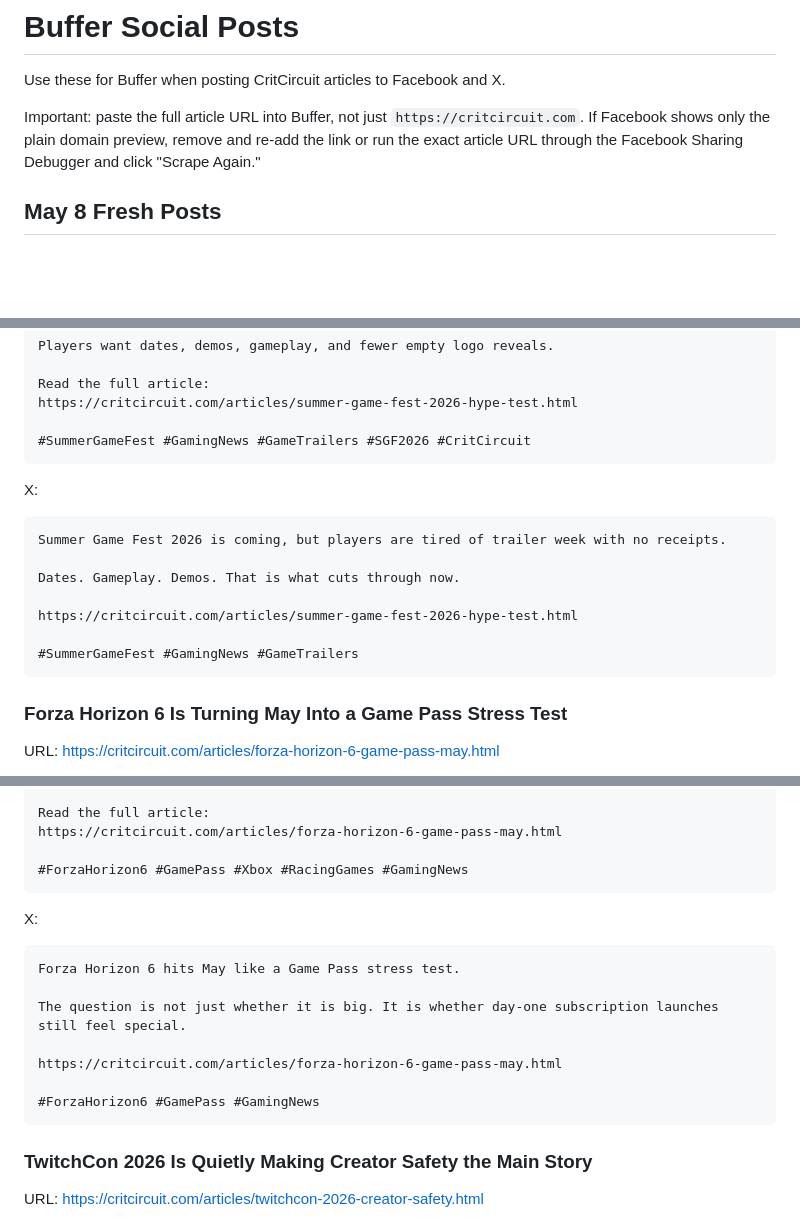
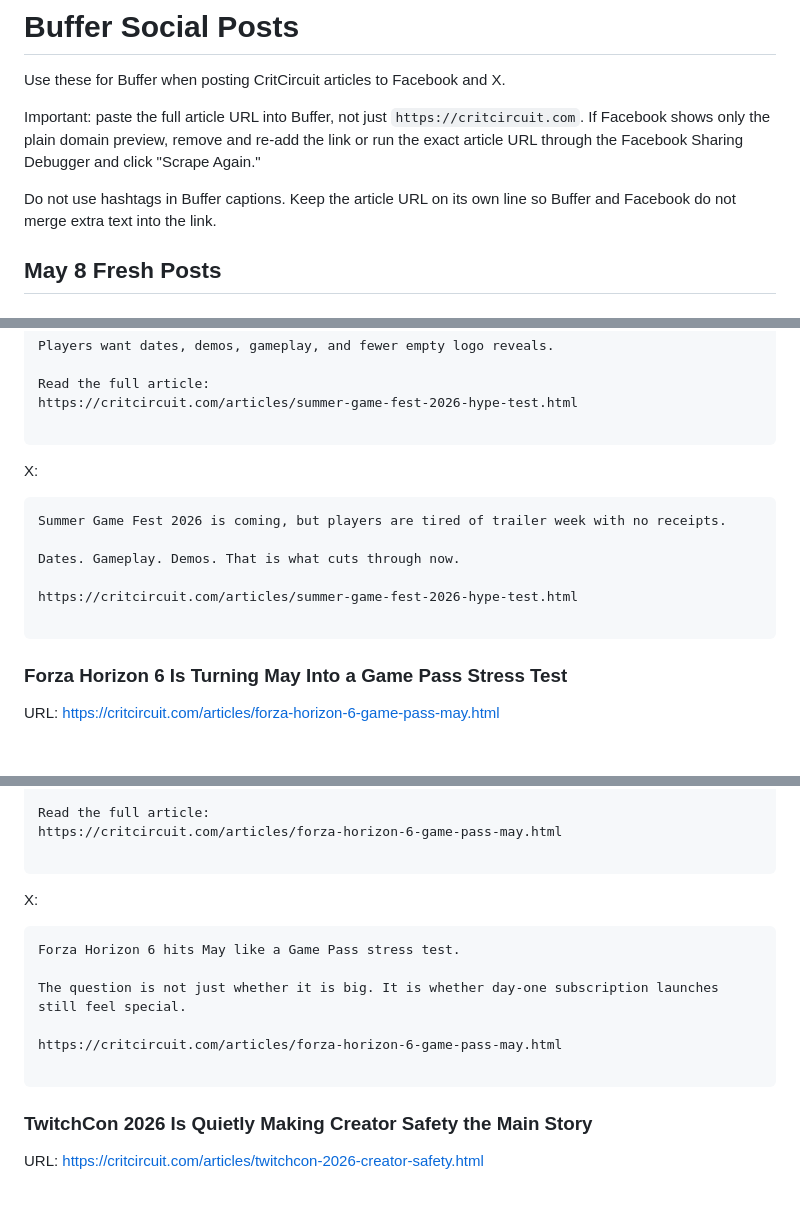
Before and after one commit to Dasefex11/CritCircuit, a Markdown page: BUFFER_SOCIAL_POSTS.md, 3 parts joined by grey strips. GitHub-like rendering; blank space fills up the shorter version.

Commit message:
Remove hashtags from Buffer captions

````diff
--- a/BUFFER_SOCIAL_POSTS.md
+++ b/BUFFER_SOCIAL_POSTS.md
@@ -5,6 +5,9 @@ Use these for Buffer when posting CritCircuit articles to Facebook and X.
 Important: paste the full article URL into Buffer, not just `https://critcircuit.com`.
 If Facebook shows only the plain domain preview, remove and re-add the link or run the exact
 article URL through the Facebook Sharing Debugger and click "Scrape Again."
+
+Do not use hashtags in Buffer captions. Keep the article URL on its own line so Buffer and
+Facebook do not merge extra text into the link.
 
 ## May 8 Fresh Posts
 
@@ -24,7 +27,6 @@ Players want dates, demos, gameplay, and fewer empty logo reveals.
 Read the full article:
 https://critcircuit.com/articles/summer-game-fest-2026-hype-test.html
 
-#SummerGameFest #GamingNews #GameTrailers #SGF2026 #CritCircuit
 ```
 
 X:
@@ -36,7 +38,6 @@ Dates. Gameplay. Demos. That is what cuts through now.
 
 https://critcircuit.com/articles/summer-game-fest-2026-hype-test.html
 
-#SummerGameFest #GamingNews #GameTrailers
 ```
 
 ### Forza Horizon 6 Is Turning May Into a Game Pass Stress Test
@@ -55,7 +56,6 @@ It is a May stress test for Game Pass, day-one releases, and whether subscriptio
 Read the full article:
 https://critcircuit.com/articles/forza-horizon-6-game-pass-may.html
 
-#ForzaHorizon6 #GamePass #Xbox #RacingGames #GamingNews
 ```
 
 X:
@@ -67,7 +67,6 @@ The question is not just whether it is big. It is whether day-one subscription l
 
 https://critcircuit.com/articles/forza-horizon-6-game-pass-may.html
 
-#ForzaHorizon6 #GamePass #GamingNews
 ```
 
 ### TwitchCon 2026 Is Quietly Making Creator Safety the Main Story
````
Also changed, not shown: other parts of BUFFER_SOCIAL_POSTS.md (+0 -8 lines), UPDATE_SITE_COMMANDS.md (+4 -4 lines).
